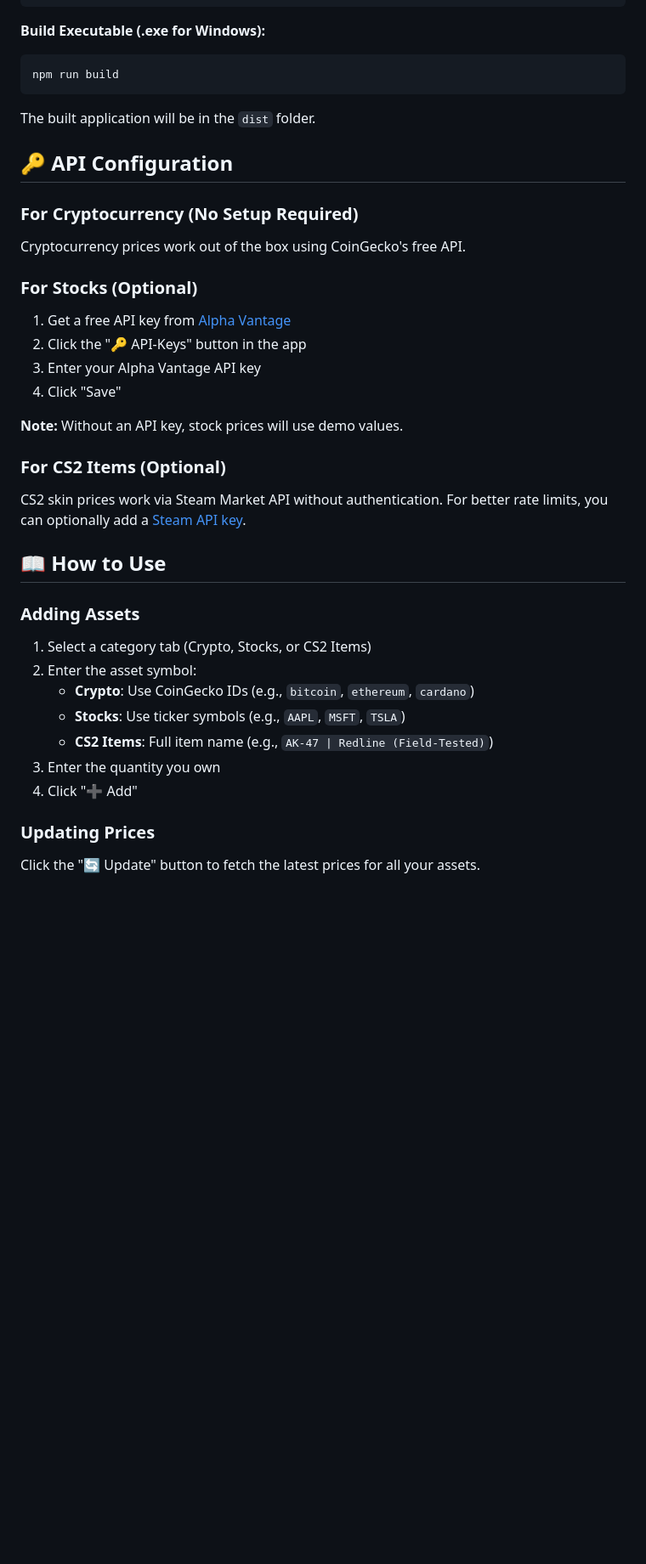
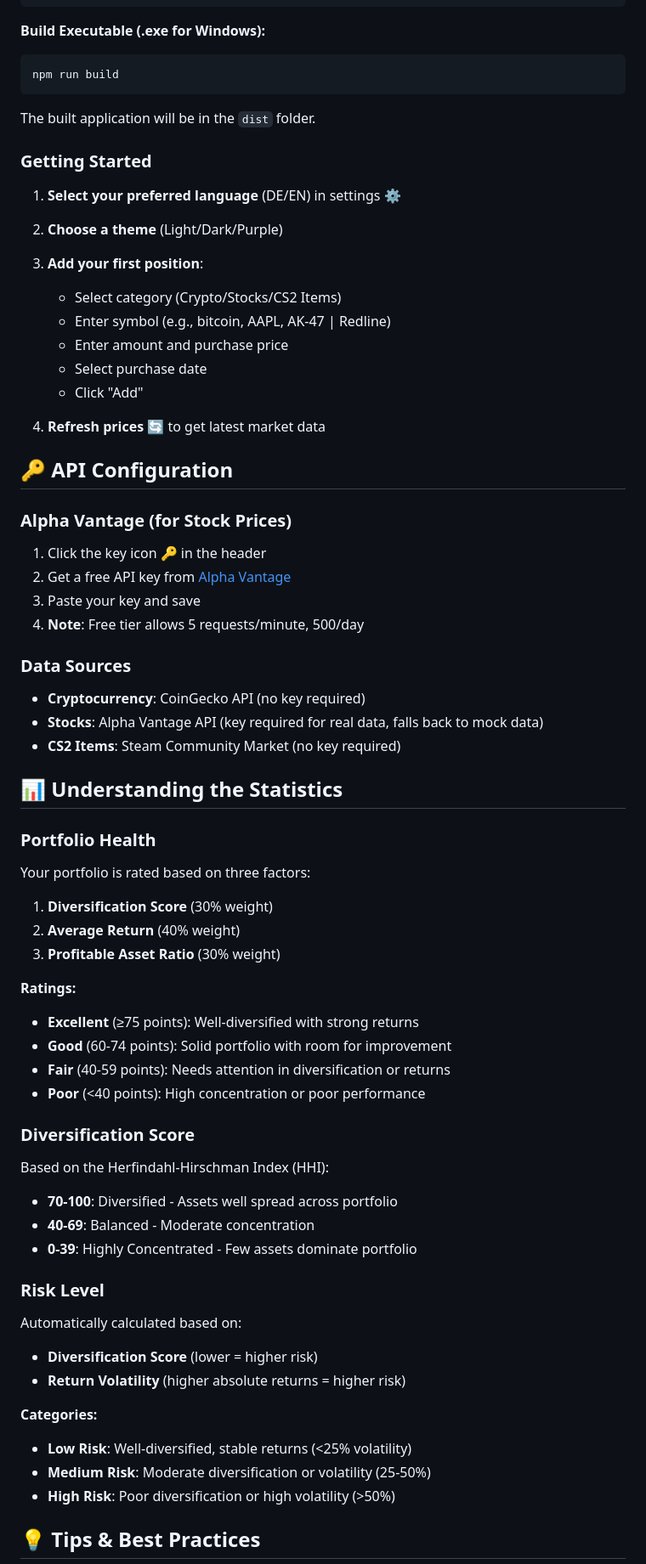
Before and after one commit to Maermin/investment-tracker, a Markdown page: README.md, the part around one of its changes. Shown at 85% size. Drawn GitHub-style; blank space fills up the shorter version.

```diff
--- a/README.md
+++ b/README.md
@@ -76,35 +90,61 @@ npm run build
 
 The built application will be in the `dist` folder.
 
+### Getting Started
+
+1. **Select your preferred language** (DE/EN) in settings ⚙️
+2. **Choose a theme** (Light/Dark/Purple)
+3. **Add your first position**:
+   - Select category (Crypto/Stocks/CS2 Items)
+   - Enter symbol (e.g., bitcoin, AAPL, AK-47 | Redline)
+   - Enter amount and purchase price
+   - Select purchase date
+   - Click "Add"
+
+4. **Refresh prices** 🔄 to get latest market data
+
 ## 🔑 API Configuration
 
-### For Cryptocurrency (No Setup Required)
-Cryptocurrency prices work out of the box using CoinGecko's free API.
+### Alpha Vantage (for Stock Prices)
+1. Click the key icon 🔑 in the header
+2. Get a free API key from [Alpha Vantage](https://www.alphavantage.co/support/#api-key)
+3. Paste your key and save
+4. **Note**: Free tier allows 5 requests/minute, 500/day
 
-### For Stocks (Optional)
-1. Get a free API key from [Alpha Vantage](https://www.alphavantage.co/support/#api-key)
-2. Click the "🔑 API-Keys" button in the app
-3. Enter your Alpha Vantage API key
-4. Click "Save"
+### Data Sources
+- **Cryptocurrency**: CoinGecko API (no key required)
+- **Stocks**: Alpha Vantage API (key required for real data, falls back to mock data)
+- **CS2 Items**: Steam Community Market (no key required)
 
-**Note:** Without an API key, stock prices will use demo values.
+## 📊 Understanding the Statistics
 
-### For CS2 Items (Optional)
-CS2 skin prices work via Steam Market API without authentication. For better rate limits, you can optionally add a [Steam API key](https://steamcommunity.com/dev/apikey).
+### Portfolio Health
+Your portfolio is rated based on three factors:
+1. **Diversification Score** (30% weight)
+2. **Average Return** (40% weight)
+3. **Profitable Asset Ratio** (30% weight)
 
-## 📖 How to Use
+**Ratings:**
+- **Excellent** (≥75 points): Well-diversified with strong returns
+- **Good** (60-74 points): Solid portfolio with room for improvement
+- **Fair** (40-59 points): Needs attention in diversification or returns
+- **Poor** (<40 points): High concentration or poor performance
 
-### Adding Assets
+### Diversification Score
+Based on the Herfindahl-Hirschman Index (HHI):
+- **70-100**: Diversified - Assets well spread across portfolio
+- **40-69**: Balanced - Moderate concentration
+- **0-39**: Highly Concentrated - Few assets dominate portfolio
 
-1. Select a category tab (Crypto, Stocks, or CS2 Items)
-2. Enter the asset symbol:
-   - **Crypto**: Use CoinGecko IDs (e.g., `bitcoin`, `ethereum`, `cardano`)
-   - **Stocks**: Use ticker symbols (e.g., `AAPL`, `MSFT`, `TSLA`)
-   - **CS2 Items**: Full item name (e.g., `AK-47 | Redline (Field-Tested)`)
-3. Enter the quantity you own
-4. Click "➕ Add"
+### Risk Level
+Automatically calculated based on:
+- **Diversification Score** (lower = higher risk)
+- **Return Volatility** (higher absolute returns = higher risk)
 
-### Updating Prices
+**Categories:**
+- **Low Risk**: Well-diversified, stable returns (<25% volatility)
+- **Medium Risk**: Moderate diversification or volatility (25-50%)
+- **High Risk**: Poor diversification or high volatility (>50%)
 
-Click the "🔄 Update" button to fetch the latest prices for all your assets.
+## 💡 Tips & Best Practices
 
```
Also changed, not shown: other parts of README.md (+170 -125 lines).
